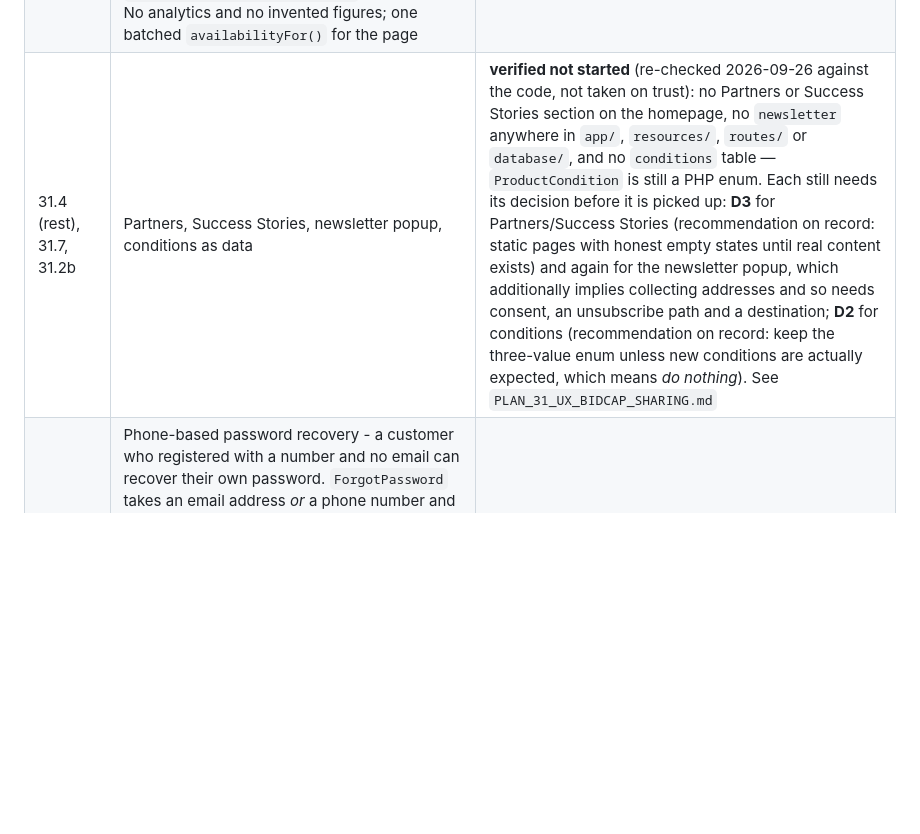
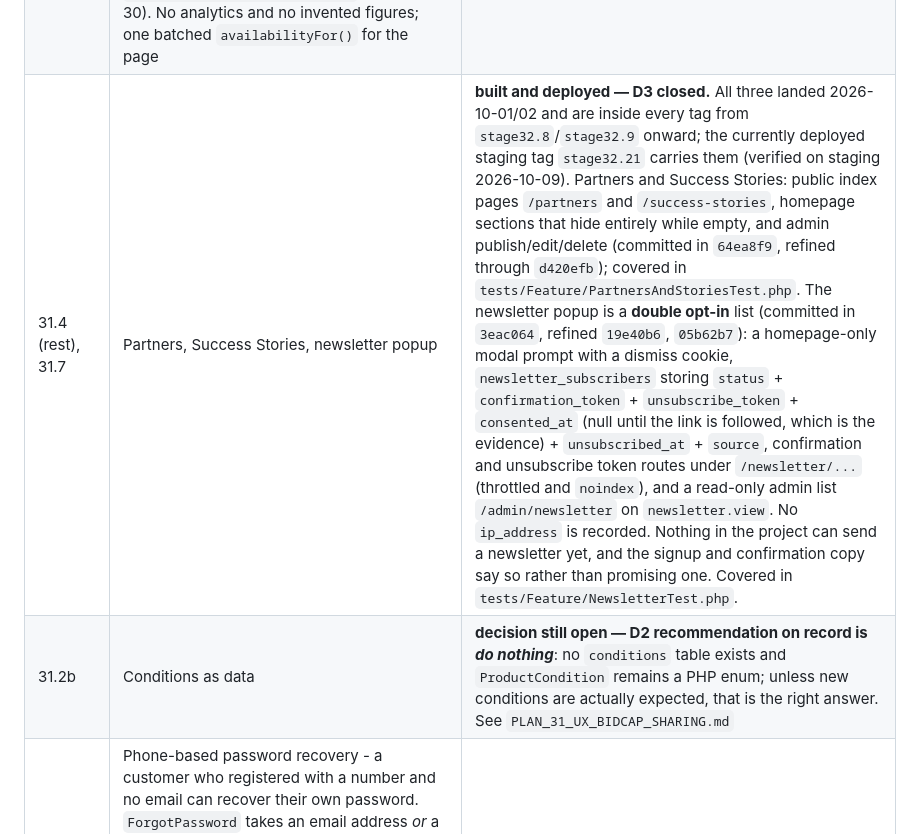
Before and after one commit to majcreatives/as-is-commerce, a Markdown page: docs/ROADMAP.md, the part around the change. Drawn GitHub-style; blank space fills up the shorter version.

Commit message:
Stage 32.22 - Correct roadmap status: partners, success stories, and the newsletter popup are built and deployed

```diff
--- a/docs/ROADMAP.md
+++ b/docs/ROADMAP.md
@@ -76,7 +76,8 @@ stated.
 | — | Header menu dead on pages that are not Livewire components (Alpine ships inside Livewire's bundle) | fixed, deployed |
 | 31.5 | Registration redesign — split-screen desktop layout (dark marketing hero + white centered form), First/Last name inputs, required phone + optional email, show/hide password toggle; social login and terms checkbox omitted (no OAuth infrastructure for the first; the terms checkbox still omitted because adding it is a change to the registration flow 31.5 deliberately designed, and is a UX decision rather than a consequence of the legal pages existing) | first deployed on `stage31.5` (two-column card); redesigned as a split-screen and deployed on `stage31.5b`; hero simplified to an image-only left column on `stage31.5c`; hero SVG made valid XML on `stage31.5d`; hero asset URL versioned (`?v=2`) on `stage31.5e` so the Hostinger edge cache serves the corrected file; verified & deployed on staging (2026-09-25) — see `VERIFY_31_5B_REGISTER_SPLIT.md` and `VERIFY_31_5_REGISTRATION_REDESIGN.md` |
 | 31.4 (part) | Homepage discovery — the shop section is now **Newly added**, and a **Trending** section sits under it, ranked from records only: units on paid order lines plus accepted bids on still-relevant auctions, over the setting-driven `homepage_trending_window_days` (default 30). No analytics and no invented figures; one batched `availabilityFor()` for the page | deployed on `stage31.4`; verified & deployed on staging — see `VERIFY_31_4_TRENDING.md` |
-| 31.4 (rest), 31.7, 31.2b | Partners, Success Stories, newsletter popup, conditions as data | **verified not started** (re-checked 2026-09-26 against the code, not taken on trust): no Partners or Success Stories section on the homepage, no `newsletter` anywhere in `app/`, `resources/`, `routes/` or `database/`, and no `conditions` table — `ProductCondition` is still a PHP enum. Each still needs its decision before it is picked up: **D3** for Partners/Success Stories (recommendation on record: static pages with honest empty states until real content exists) and again for the newsletter popup, which additionally implies collecting addresses and so needs consent, an unsubscribe path and a destination; **D2** for conditions (recommendation on record: keep the three-value enum unless new conditions are actually expected, which means *do nothing*). See `PLAN_31_UX_BIDCAP_SHARING.md` |
+| 31.4 (rest), 31.7 | Partners, Success Stories, newsletter popup | **built and deployed — D3 closed.** All three landed 2026-10-01/02 and are inside every tag from `stage32.8`/`stage32.9` onward; the currently deployed staging tag `stage32.21` carries them (verified on staging 2026-10-09). Partners and Success Stories: public index pages `/partners` and `/success-stories`, homepage sections that hide entirely while empty, and admin publish/edit/delete (committed in `64ea8f9`, refined through `d420efb`); covered in `tests/Feature/PartnersAndStoriesTest.php`. The newsletter popup is a **double opt-in** list (committed in `3eac064`, refined `19e40b6`, `05b62b7`): a homepage-only modal prompt with a dismiss cookie, `newsletter_subscribers` storing `status` + `confirmation_token` + `unsubscribe_token` + `consented_at` (null until the link is followed, which is the evidence) + `unsubscribed_at` + `source`, confirmation and unsubscribe token routes under `/newsletter/...` (throttled and `noindex`), and a read-only admin list `/admin/newsletter` on `newsletter.view`. No `ip_address` is recorded. Nothing in the project can send a newsletter yet, and the signup and confirmation copy say so rather than promising one. Covered in `tests/Feature/NewsletterTest.php`. |
+| 31.2b | Conditions as data | **decision still open — D2 recommendation on record is *do nothing***: no `conditions` table exists and `ProductCondition` remains a PHP enum; unless new conditions are actually expected, that is the right answer. See `PLAN_31_UX_BIDCAP_SHARING.md` |
 | 31.8 | Phone-based password recovery - a customer who registered with a number and no email can recover their own password. `ForgotPassword` takes an email address *or* a phone number and reaches the account by whichever the customer supplied; the code travels by text through `SmsOtpChannel` -> `ArkeselSmsGateway`, behind the `SmsGateway` interface so the provider is swappable. Codes stay generated, hashed, expiring, single-use and attempt-bounded on this server; only the plain send API is used, never a provider-hosted OTP product. Also fixes a **pre-existing defect** in the same step: the request-step throttle key was read *after* the field was cleared, so every failed lookup recorded against one empty key and the limit never actually engaged | implemented locally; **not yet deployed** - `sms_enabled` is off by default and the runbook below must be followed first |
 | **32** | **Cumulative bidding model** — a bidder's position is their total credits consumed; the server works out the one bid that lands them a step ahead; the largest total wins. `PLAN_32_FIXED_BID_INCREMENT.md` | deployed on `stage32.1`; verified & deployed on staging — see `VERIFY_32_CUMULATIVE_BIDDING.md` |
 | — | **Pot-target bidding** — a second, earlier way to close: the sum of every accepted bid reaching an admin-chosen Credits figure closes the auction at once, whoever is leading wins for their own, much smaller spend. Ships with `CreditAmount`, a display layer for Credits (the raw ledger count is now "subcredits," re-denominated ×10,000 in the same release its divisor changes, so no customer-visible figure moves). Working title only — not yet assigned a stage number; see `PLAN_POT_TARGET_BIDDING.md`. | deployed on `stage32.2`, verified & deployed on staging — see `VERIFY_POT_TARGET_BIDDING.md` |
```
